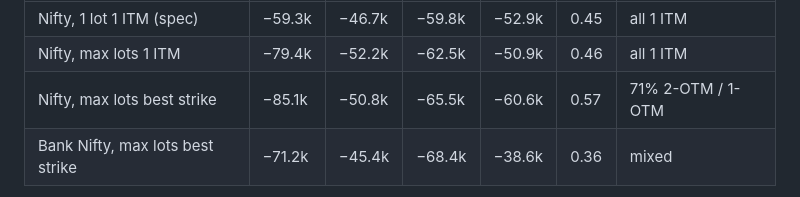
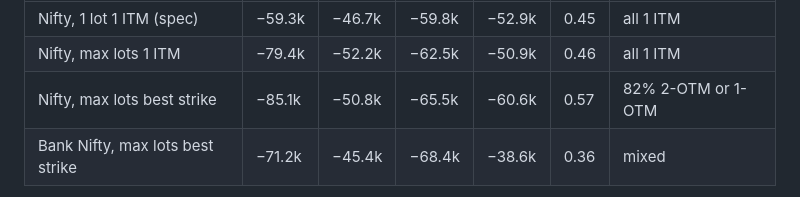
Before and after one commit to Dimansee/FnO, a Markdown page: research/README.md, the part around the change. Rendered like a GitHub page.

Commit message:
research README: correct strike-mix share (82%)
Co-Authored-By: Claude Opus 5.5 <noreply@anthropic.com>
Claude-Session: https://claude.ai/code/session_01ECLngTADdgxEHHq5EDxPwc

```diff
--- a/research/README.md
+++ b/research/README.md
@@ -252,7 +252,7 @@ within 10 minutes — the same rule the live Scalp book uses (`pick_strike`).
 |---|---|---|---|---|---|---|
 | Nifty, 1 lot 1 ITM (spec) | −59.3k | −46.7k | −59.8k | −52.9k | 0.45 | all 1 ITM |
 | Nifty, max lots 1 ITM | −79.4k | −52.2k | −62.5k | −50.9k | 0.46 | all 1 ITM |
-| Nifty, max lots best strike | −85.1k | −50.8k | −65.5k | −60.6k | 0.57 | 71% 2-OTM / 1-OTM |
+| Nifty, max lots best strike | −85.1k | −50.8k | −65.5k | −60.6k | 0.57 | 82% 2-OTM or 1-OTM |
 | Bank Nifty, max lots best strike | −71.2k | −45.4k | −68.4k | −38.6k | 0.36 | mixed |
 
 (Rows above refill ₹20,000 every day.) On one real compounding ₹20,000 account, Nifty max lots + best strike never rose above ₹20,000,
```
